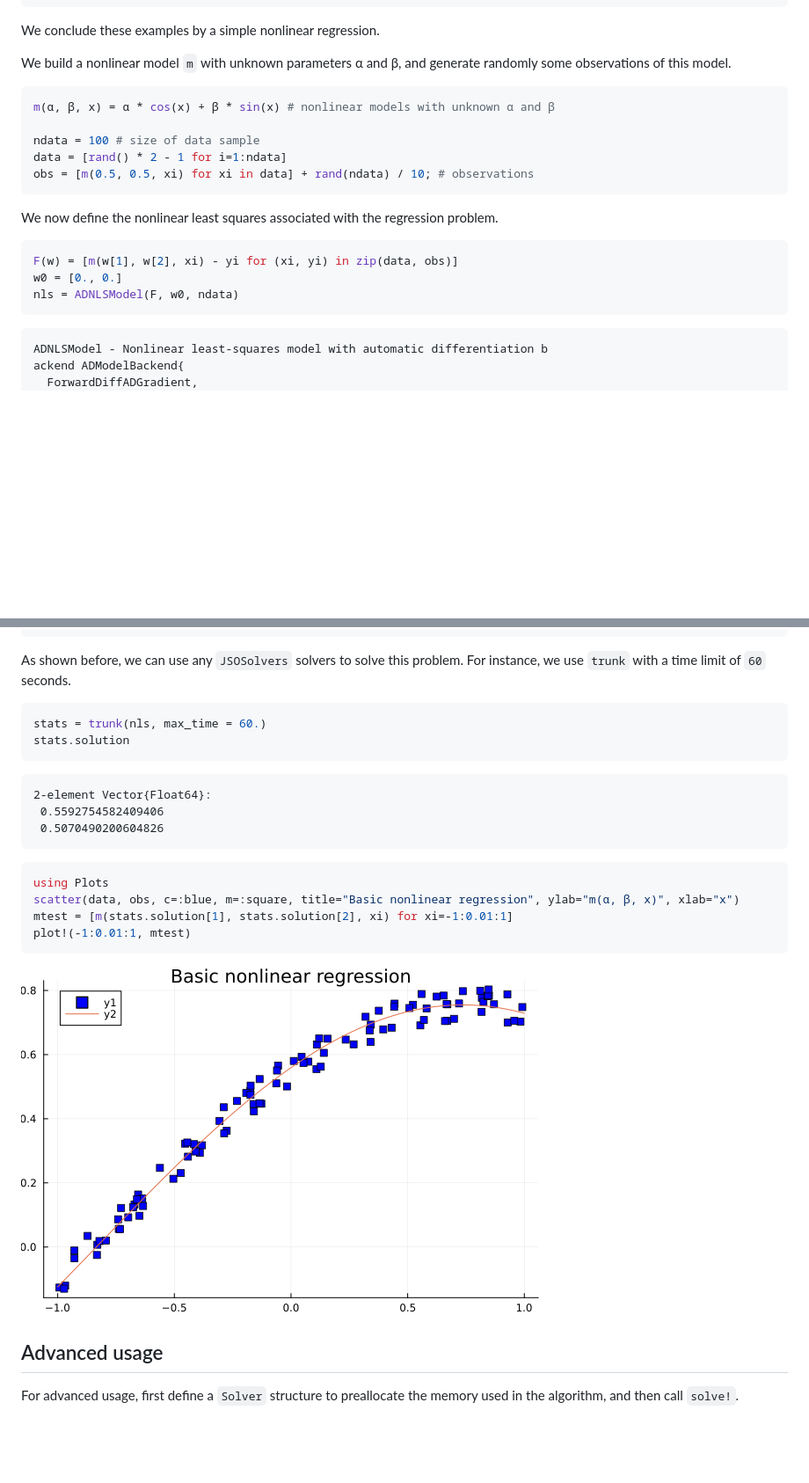
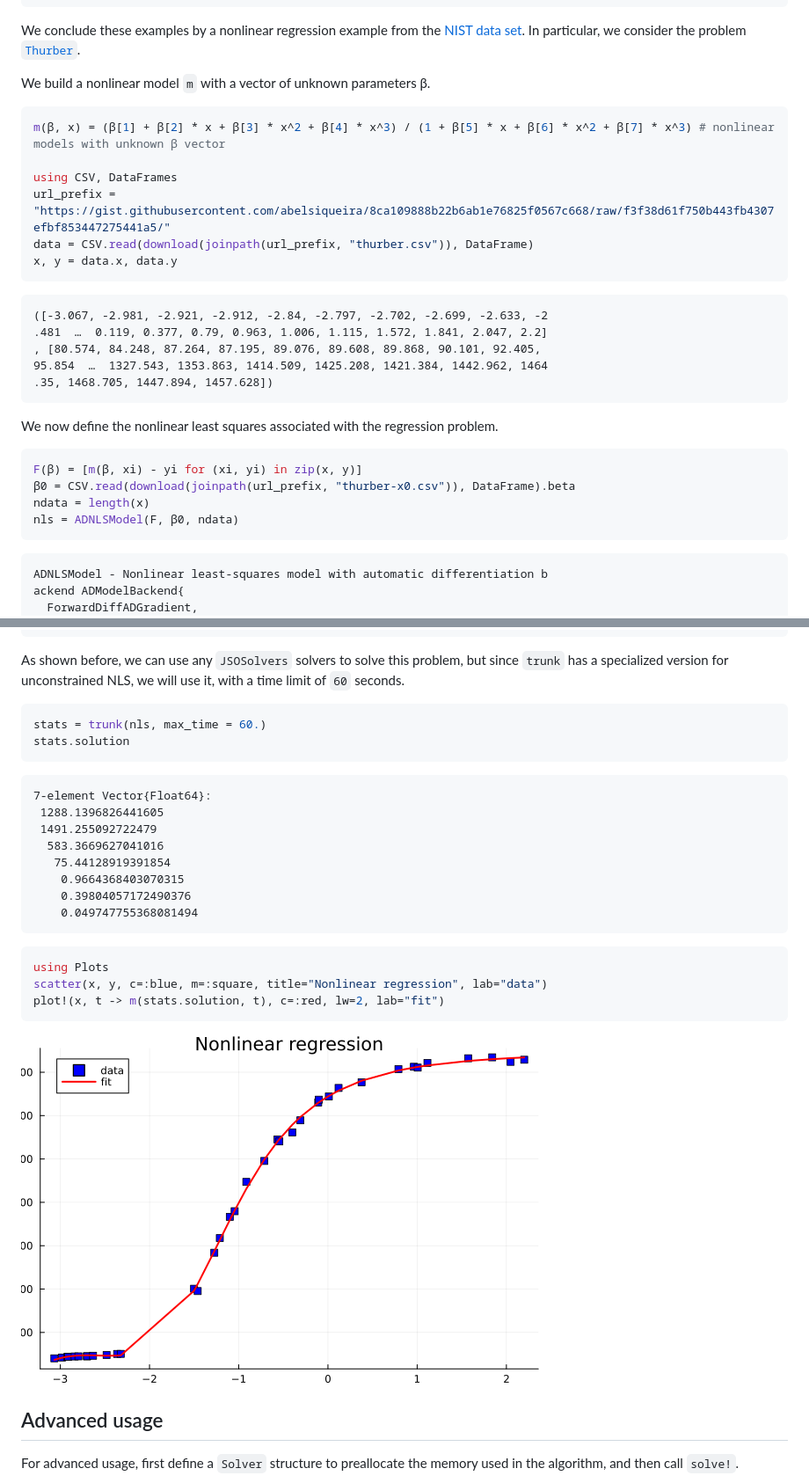
Before and after one commit to JuliaSmoothOptimizers/JSOTutorials.jl, a Markdown page: introduction-to-jsosolvers/index.md, 2 parts joined by grey strips. Shown: that part at 88% size. Drawn GitHub-style; pictures changed too: introduction-to-jsosolvers/figures/index_8_1.png; blank space fills up the shorter version.

Commit message:
deploy: bc3e0bfe65824414d162d8a8f3f0a08e34e51b4d

````diff
--- a/introduction-to-jsosolvers/index.md
+++ b/introduction-to-jsosolvers/index.md
@@ -127,16 +127,27 @@ Counters:
 
 
 
-We conclude these examples by a simple nonlinear regression.
+We conclude these examples by a nonlinear regression example from the [NIST data set](https://www.itl.nist.gov/div898/strd/nls/nls_main.shtml).
+In particular, we consider the problem [`Thurber`](https://www.itl.nist.gov/div898/strd/nls/data/LINKS/DATA/Thurber.dat).
 
-We build a nonlinear model `m` with unknown parameters α and β, and generate randomly some observations of this model.
+We build a nonlinear model `m` with a vector of unknown parameters β.
 ```julia
-m(α, β, x) = α * cos(x) + β * sin(x) # nonlinear models with unknown α and β
+m(β, x) = (β[1] + β[2] * x + β[3] * x^2 + β[4] * x^3) / (1 + β[5] * x + β[6] * x^2 + β[7] * x^3) # nonlinear models with unknown β vector
 
-ndata = 100 # size of data sample
-data = [rand() * 2 - 1 for i=1:ndata]
-obs = [m(0.5, 0.5, xi) for xi in data] + rand(ndata) / 10; # observations
+using CSV, DataFrames
+url_prefix = "https://gist.githubusercontent.com/abelsiqueira/8ca109888b22b6ab1e76825f0567c668/raw/f3f38d61f750b443fb4307efbf853447275441a5/"
+data = CSV.read(download(joinpath(url_prefix, "thurber.csv")), DataFrame)
+x, y = data.x, data.y
 ```
+
+```
+([-3.067, -2.981, -2.921, -2.912, -2.84, -2.797, -2.702, -2.699, -2.633, -2
+.481  …  0.119, 0.377, 0.79, 0.963, 1.006, 1.115, 1.572, 1.841, 2.047, 2.2]
+, [80.574, 84.248, 87.264, 87.195, 89.076, 89.608, 89.868, 90.101, 92.405,
+95.854  …  1327.543, 1353.863, 1414.509, 1425.208, 1421.384, 1442.962, 1464
+.35, 1468.705, 1447.894, 1457.628])
+```
+
 
 
 
@@ -144,9 +155,10 @@ obs = [m(0.5, 0.5, xi) for xi in data] + rand(ndata) / 10; # observations
 We now define the nonlinear least squares associated with the regression problem.
 
 ```julia
-F(w) = [m(w[1], w[2], xi) - yi for (xi, yi) in zip(data, obs)]
-w0 = [0., 0.]
-nls = ADNLSModel(F, w0, ndata)
+F(β) = [m(β, xi) - yi for (xi, yi) in zip(x, y)]
+β0 = CSV.read(download(joinpath(url_prefix, "thurber-x0.csv")), DataFrame).beta
+ndata = length(x)
+nls = ADNLSModel(F, β0, ndata)
 ```
 
 ```
@@ -212,7 +224,7 @@ rsity)
 
 
 
-As shown before, we can use any `JSOSolvers` solvers to solve this problem. For instance, we use `trunk` with a time limit of `60` seconds.
+As shown before, we can use any `JSOSolvers` solvers to solve this problem, but since `trunk` has a specialized version for unconstrained NLS, we will use it, with a time limit of `60` seconds.
 
 ```julia
 stats = trunk(nls, max_time = 60.)
@@ -220,18 +232,22 @@ stats.solution
 ```
 
 ```
-2-element Vector{Float64}:
- 0.5592754582409406
- 0.5070490200604826
+7-element Vector{Float64}:
+ 1288.1396826441605
+ 1491.255092722479
+  583.3669627041016
+   75.44128919391854
+    0.9664368403070315
+    0.39804057172490376
+    0.049747755368081494
 ```
 
 
 
 ```julia
 using Plots
-scatter(data, obs, c=:blue, m=:square, title="Basic nonlinear regression", ylab="m(α, β, x)", xlab="x")
-mtest = [m(stats.solution[1], stats.solution[2], xi) for xi=-1:0.01:1]
-plot!(-1:0.01:1, mtest)
+scatter(x, y, c=:blue, m=:square, title="Nonlinear regression", lab="data")
+plot!(x, t -> m(stats.solution, t), c=:red, lw=2, lab="fit")
 ```
 
 ![](figures/index_8_1.png)
````
Also changed, not shown: other parts of introduction-to-jsosolvers/index.md (+7 -7 lines).
